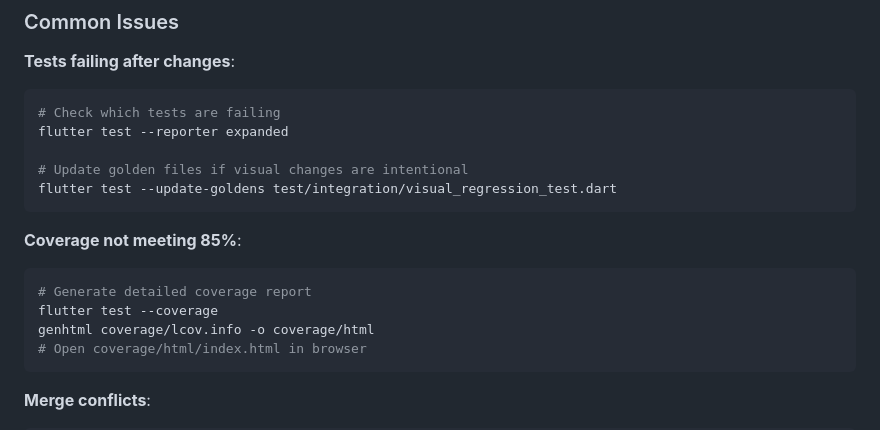
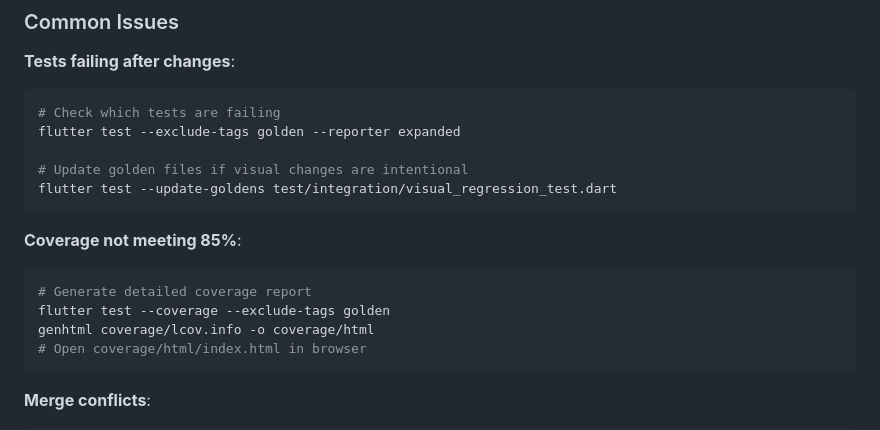
Before and after one commit to frankbria/pachinko, a Markdown page: DEVELOPMENT.md, the part around one of its changes. Rendered like a GitHub page.

````diff
--- a/DEVELOPMENT.md
+++ b/DEVELOPMENT.md
@@ -286,7 +286,7 @@ lib/
 **Tests failing after changes**:
 ```bash
 # Check which tests are failing
-flutter test --reporter expanded
+flutter test --exclude-tags golden --reporter expanded
 
 # Update golden files if visual changes are intentional
 flutter test --update-goldens test/integration/visual_regression_test.dart
@@ -295,7 +295,7 @@ flutter test --update-goldens test/integration/visual_regression_test.dart
 **Coverage not meeting 85%**:
 ```bash
 # Generate detailed coverage report
-flutter test --coverage
+flutter test --coverage --exclude-tags golden
 genhtml coverage/lcov.info -o coverage/html
 # Open coverage/html/index.html in browser
 ```
````
Also changed, not shown: other parts of DEVELOPMENT.md (+8 -8 lines), AI_HANDOFF.md (+1 -1 lines).
